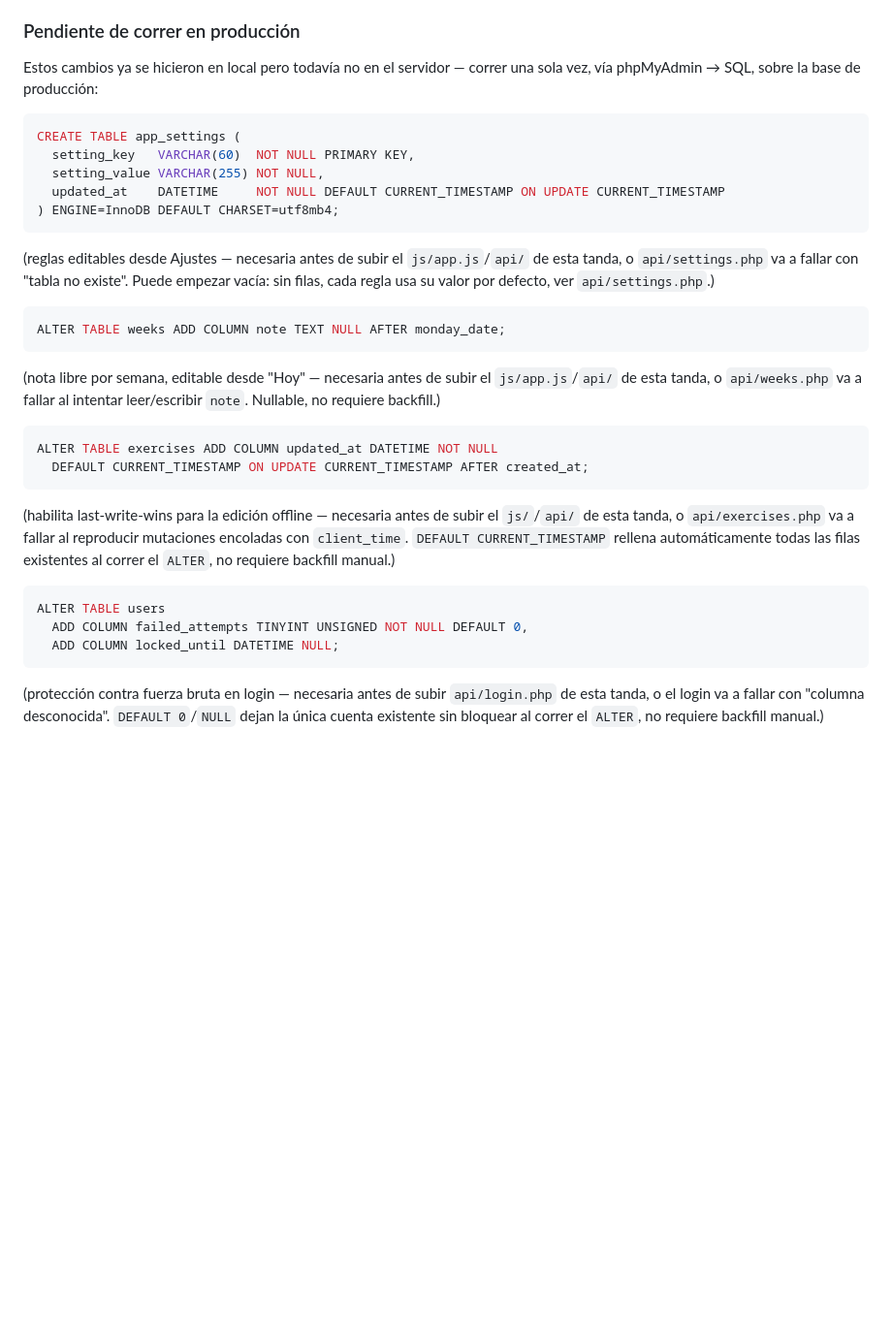
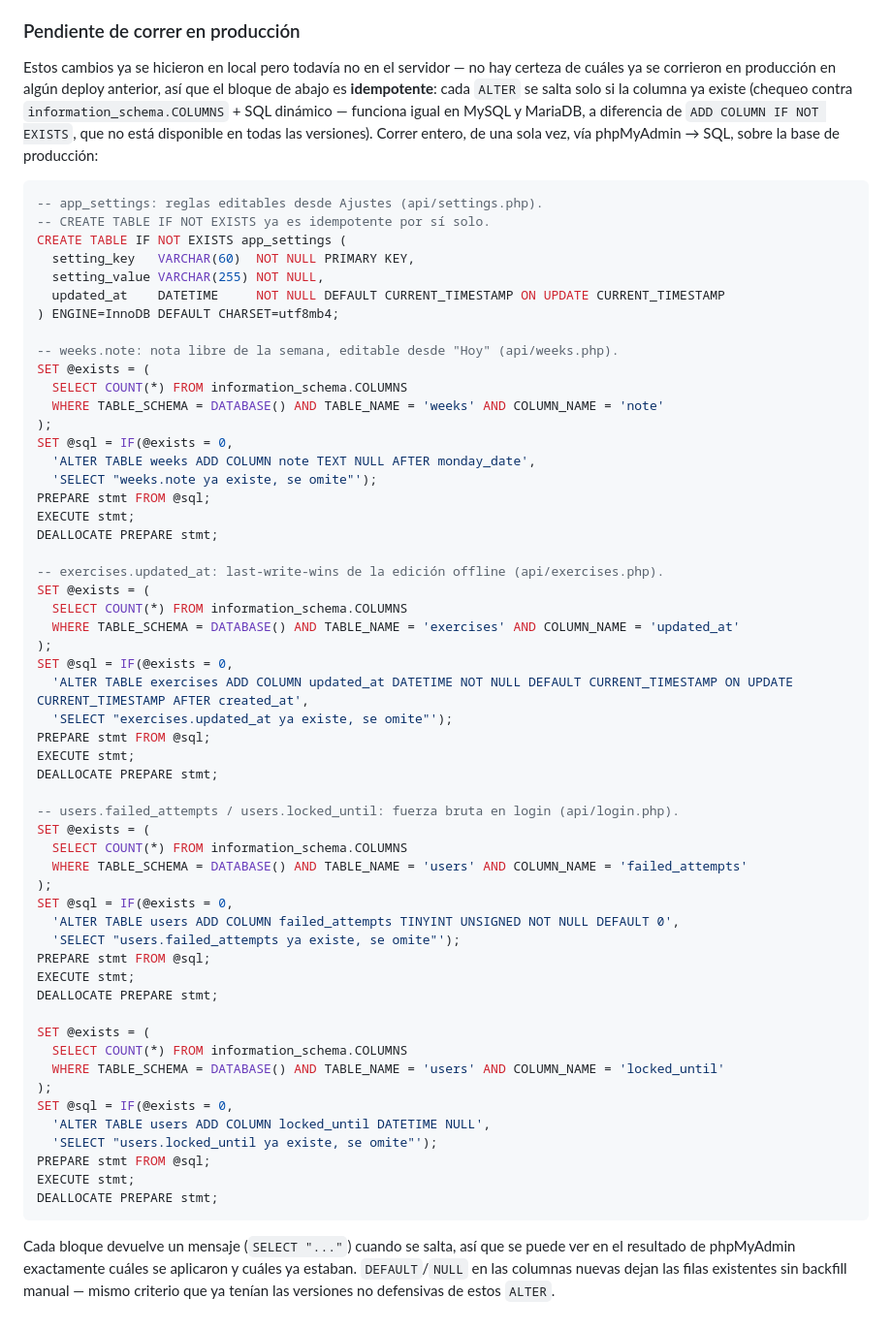
Before and after one commit to rodrigoarreola/Bitacora-de-hierro, a Markdown page: README.md, the part around the change. Shown at 97% size. Rendered like a GitHub page; blank space fills up the shorter version.

Commit message:
Volver idempotente el SQL pendiente de producir
No hay certeza de cuales de las 4 migraciones ya se corrieron en algun
deploy anterior. Cada ALTER ahora se salta solo si la columna ya
existe (chequeo contra information_schema.COLUMNS + SQL dinamico via
PREPARE/EXECUTE, compatible con MySQL y MariaDB por igual). Probado
contra la BD local: las 4 ya existentes se saltan sin error, y una
columna de prueba en una tabla descartable confirma que la rama de
creacion tambien funciona.

````diff
--- a/README.md
+++ b/README.md
@@ -153,35 +153,63 @@ No requiere acceso SSH — cPanel → **Cron Jobs** funciona por sí solo (es un
 
 ### Pendiente de correr en producción
 
-Estos cambios ya se hicieron en local pero todavía no en el servidor — correr una sola vez, vía phpMyAdmin → SQL, sobre la base de producción:
+Estos cambios ya se hicieron en local pero todavía no en el servidor — no hay certeza de cuáles ya se corrieron en producción en algún deploy anterior, así que el bloque de abajo es **idempotente**: cada `ALTER` se salta solo si la columna ya existe (chequeo contra `information_schema.COLUMNS` + SQL dinámico — funciona igual en MySQL y MariaDB, a diferencia de `ADD COLUMN IF NOT EXISTS`, que no está disponible en todas las versiones). Correr entero, de una sola vez, vía phpMyAdmin → SQL, sobre la base de producción:
 
 ```sql
-CREATE TABLE app_settings (
+-- app_settings: reglas editables desde Ajustes (api/settings.php).
+-- CREATE TABLE IF NOT EXISTS ya es idempotente por sí solo.
+CREATE TABLE IF NOT EXISTS app_settings (
   setting_key   VARCHAR(60)  NOT NULL PRIMARY KEY,
   setting_value VARCHAR(255) NOT NULL,
   updated_at    DATETIME     NOT NULL DEFAULT CURRENT_TIMESTAMP ON UPDATE CURRENT_TIMESTAMP
 ) ENGINE=InnoDB DEFAULT CHARSET=utf8mb4;
+
+-- weeks.note: nota libre de la semana, editable desde "Hoy" (api/weeks.php).
+SET @exists = (
+  SELECT COUNT(*) FROM information_schema.COLUMNS
+  WHERE TABLE_SCHEMA = DATABASE() AND TABLE_NAME = 'weeks' AND COLUMN_NAME = 'note'
+);
+SET @sql = IF(@exists = 0,
+  'ALTER TABLE weeks ADD COLUMN note TEXT NULL AFTER monday_date',
+  'SELECT "weeks.note ya existe, se omite"');
+PREPARE stmt FROM @sql;
+EXECUTE stmt;
+DEALLOCATE PREPARE stmt;
+
+-- exercises.updated_at: last-write-wins de la edición offline (api/exercises.php).
+SET @exists = (
+  SELECT COUNT(*) FROM information_schema.COLUMNS
+  WHERE TABLE_SCHEMA = DATABASE() AND TABLE_NAME = 'exercises' AND COLUMN_NAME = 'updated_at'
+);
+SET @sql = IF(@exists = 0,
+  'ALTER TABLE exercises ADD COLUMN updated_at DATETIME NOT NULL DEFAULT CURRENT_TIMESTAMP ON UPDATE CURRENT_TIMESTAMP AFTER created_at',
+  'SELECT "exercises.updated_at ya existe, se omite"');
+PREPARE stmt FROM @sql;
+EXECUTE stmt;
+DEALLOCATE PREPARE stmt;
+
+-- users.failed_attempts / users.locked_until: fuerza bruta en login (api/login.php).
+SET @exists = (
+  SELECT COUNT(*) FROM information_schema.COLUMNS
+  WHERE TABLE_SCHEMA = DATABASE() AND TABLE_NAME = 'users' AND COLUMN_NAME = 'failed_attempts'
+);
+SET @sql = IF(@exists = 0,
+  'ALTER TABLE users ADD COLUMN failed_attempts TINYINT UNSIGNED NOT NULL DEFAULT 0',
+  'SELECT "users.failed_attempts ya existe, se omite"');
+PREPARE stmt FROM @sql;
+EXECUTE stmt;
+DEALLOCATE PREPARE stmt;
+
+SET @exists = (
+  SELECT COUNT(*) FROM information_schema.COLUMNS
+  WHERE TABLE_SCHEMA = DATABASE() AND TABLE_NAME = 'users' AND COLUMN_NAME = 'locked_until'
+);
+SET @sql = IF(@exists = 0,
+  'ALTER TABLE users ADD COLUMN locked_until DATETIME NULL',
+  'SELECT "users.locked_until ya existe, se omite"');
+PREPARE stmt FROM @sql;
+EXECUTE stmt;
+DEALLOCATE PREPARE stmt;
 ```
 
-(reglas editables desde Ajustes — necesaria antes de subir el `js/app.js`/`api/` de esta tanda, o `api/settings.php` va a fallar con "tabla no existe". Puede empezar vacía: sin filas, cada regla usa su valor por defecto, ver `api/settings.php`.)
-
-```sql
-ALTER TABLE weeks ADD COLUMN note TEXT NULL AFTER monday_date;
-```
-
-(nota libre por semana, editable desde "Hoy" — necesaria antes de subir el `js/app.js`/`api/` de esta tanda, o `api/weeks.php` va a fallar al intentar leer/escribir `note`. Nullable, no requiere backfill.)
-
-```sql
-ALTER TABLE exercises ADD COLUMN updated_at DATETIME NOT NULL
-  DEFAULT CURRENT_TIMESTAMP ON UPDATE CURRENT_TIMESTAMP AFTER created_at;
-```
-
-(habilita last-write-wins para la edición offline — necesaria antes de subir el `js/`/`api/` de esta tanda, o `api/exercises.php` va a fallar al reproducir mutaciones encoladas con `client_time`. `DEFAULT CURRENT_TIMESTAMP` rellena automáticamente todas las filas existentes al correr el `ALTER`, no requiere backfill manual.)
-
-```sql
-ALTER TABLE users
-  ADD COLUMN failed_attempts TINYINT UNSIGNED NOT NULL DEFAULT 0,
-  ADD COLUMN locked_until DATETIME NULL;
-```
-
-(protección contra fuerza bruta en login — necesaria antes de subir `api/login.php` de esta tanda, o el login va a fallar con "columna desconocida". `DEFAULT 0`/`NULL` dejan la única cuenta existente sin bloquear al correr el `ALTER`, no requiere backfill manual.)
+Cada bloque devuelve un mensaje (`SELECT "..."`) cuando se salta, así que se puede ver en el resultado de phpMyAdmin exactamente cuáles se aplicaron y cuáles ya estaban. `DEFAULT`/`NULL` en las columnas nuevas dejan las filas existentes sin backfill manual — mismo criterio que ya tenían las versiones no defensivas de estos `ALTER`.
````
